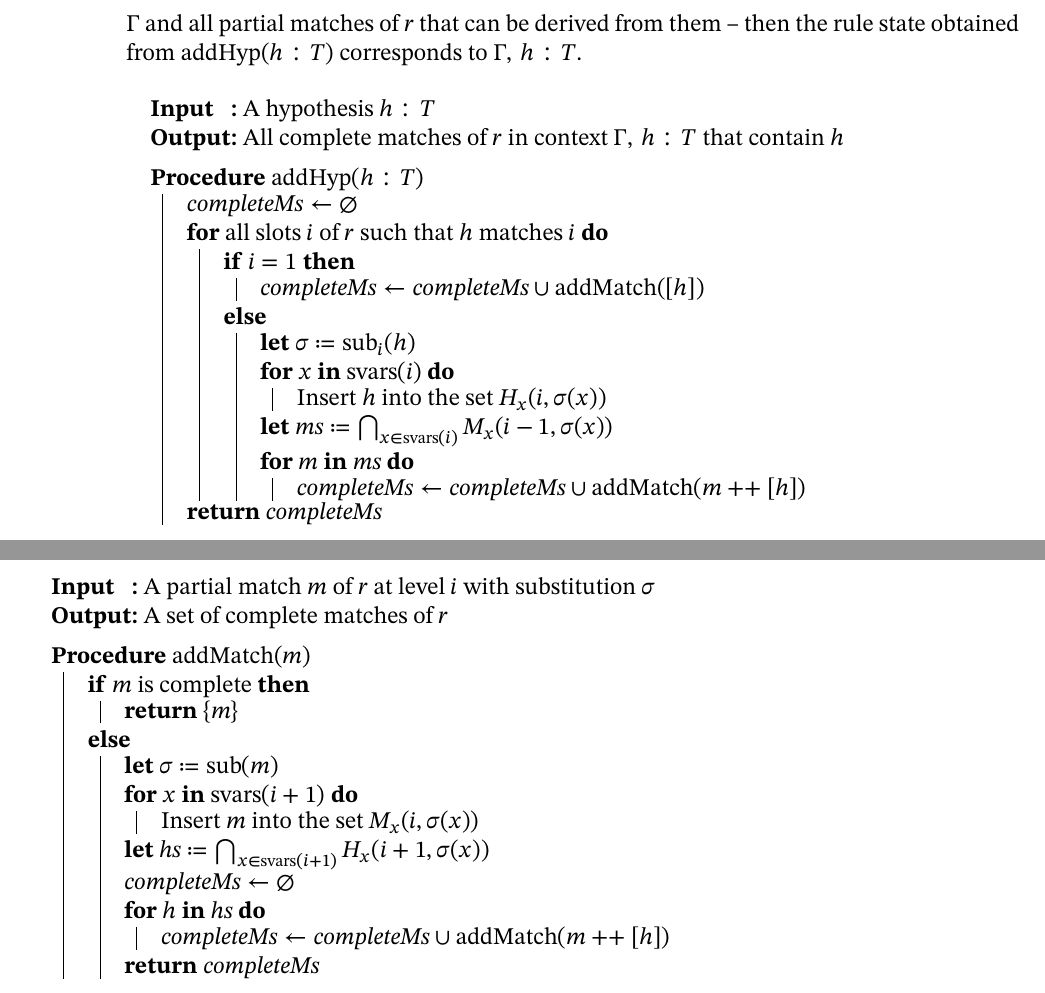
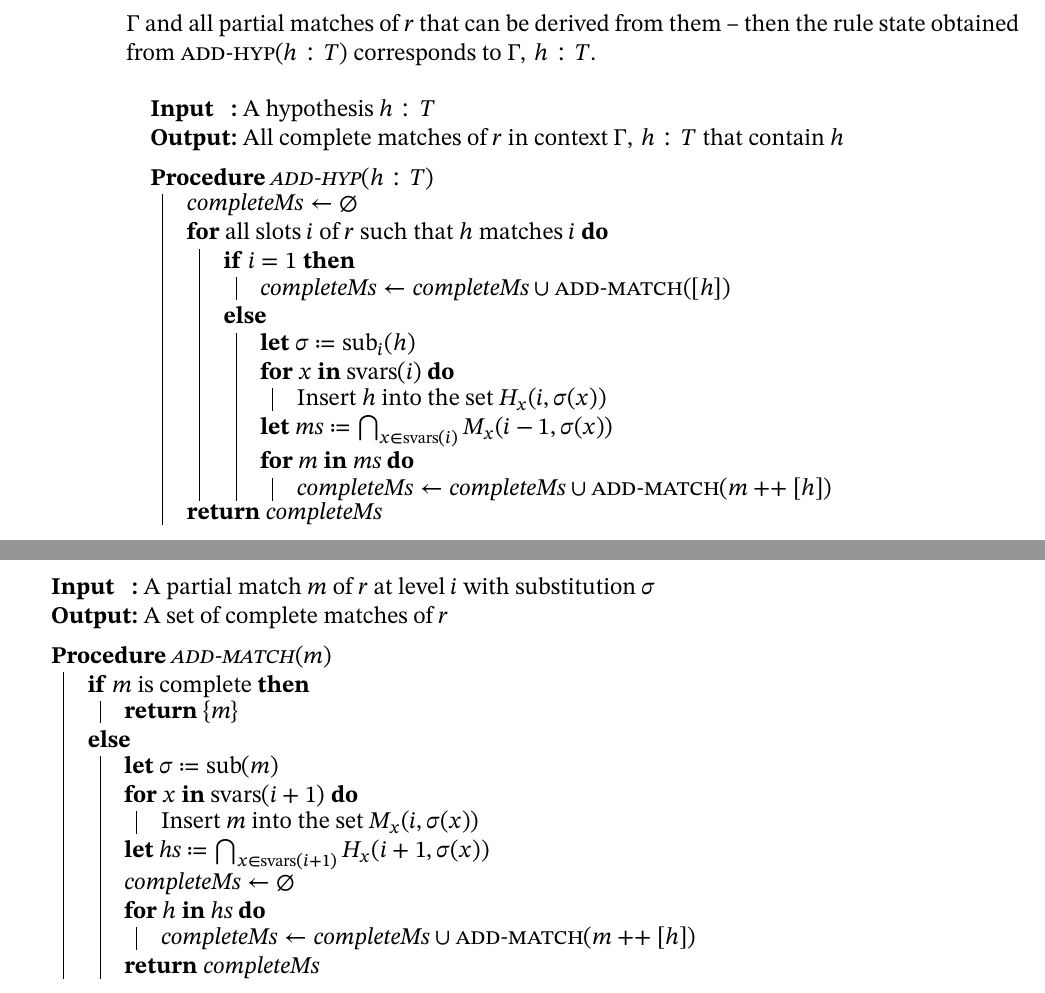
Before and after one commit to JLimperg/phd-thesis, a LaTeX thesis (thesis.tex, which reads forward.tex): two parts of pages 52 and 53 of 89, joined at a grey line, cut so that both start at the same text. Compiled offline with XeLaTeX; a missing font is replaced by an installed copy or a similar font.

Commit message:
Use \Proc for procedure names throughout

```diff
--- a/forward.tex
+++ b/forward.tex
@@ -189,11 +189,11 @@ Specifically, if a rule state for a rule $r$ corresponds to the context $Γ$ --
   \Input{A hypothesis $h : T$}
   \Output{All complete matches of $r$ in context $Γ,\, h : T$ that contain $h$}
   \BlankLine
-  \Procedure{$\Fn{addHyp}(h : T)$}{
+  \Procedure{$\addHyp(h : T)$}{
     $\Var{completeMs} \gets ∅$ \\
     \For{all slots $i$ of $r$ such that $h$ matches $i$}{
       \eIf{$i = 1$}{
-        $\Var{completeMs} \gets \Var{completeMs} ∪ \Fn{addMatch}([h])$
+        $\Var{completeMs} \gets \Var{completeMs} ∪ \addMatch([h])$
       }{
         \KwLet $σ ≔ \sub_{i}(h)$ \\
         \For{$x$ \KwIn $\vars(i)$}{
@@ -201,7 +201,7 @@ Specifically, if a rule state for a rule $r$ corresponds to the context $Γ$ --
         }
         \KwLet $\Var{ms} ≔ \bigcap_{x \in \vars(i)} M_{x}(i-1, σ(x))$ \\
         \For{$m$ \KwIn $\Var{ms}$}{
-          $\Var{completeMs} \gets \Var{completeMs} ∪ \Fn{addMatch}(m \mathbin{++} [h])$
+          $\Var{completeMs} \gets \Var{completeMs} ∪ \addMatch(m \mathbin{++} [h])$
         }
       }
     }
@@ -224,7 +224,7 @@ While adding matches, we may discover new complete matches, which are collected
   \Input{A partial match $m$ of $r$ at level $i$ with substitution $σ$}
   \Output{A set of complete matches of $r$}
   \BlankLine
-  \Procedure{$\Fn{addMatch}(m)$}{
+  \Procedure{$\addMatch(m)$}{
     \eIf{$m$ is complete}{
       \Return{$\{m\}$}
     }{
@@ -235,7 +235,7 @@ While adding matches, we may discover new complete matches, which are collected
       \KwLet $\Var{hs} ≔ \bigcap_{x \in \vars(i + 1)} H_{x}(i + 1, σ(x))$ \\
       $\Var{completeMs} \gets ∅$ \\
       \For{$h$ \KwIn $\Var{hs}$}{
-        $\Var{completeMs} \gets \Var{completeMs} ∪ \Fn{addMatch}(m \mathbin{++} [h])$
+        $\Var{completeMs} \gets \Var{completeMs} ∪ \addMatch(m \mathbin{++} [h])$
       }
       \Return{$\Var{completeMs}$}
     }
```
Also changed, not shown: forward.tex (6 more changed lines).
